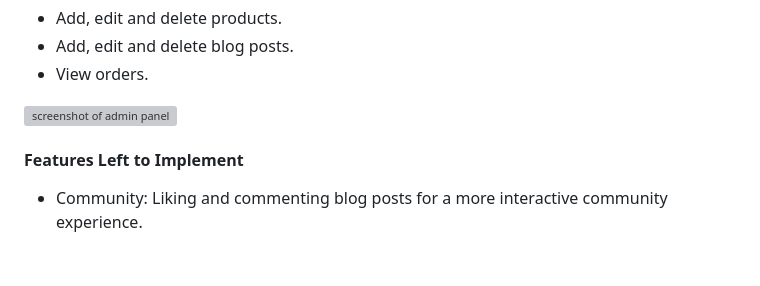
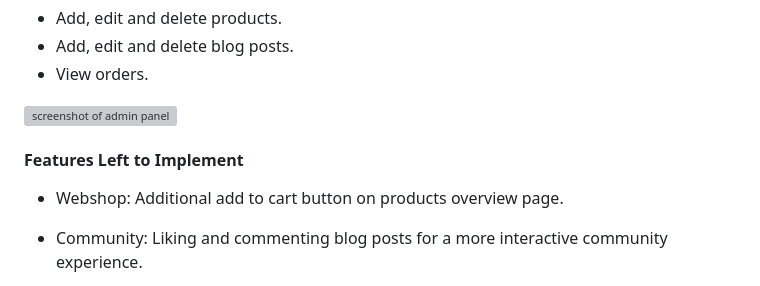
Before and after one commit to gustafsson96/you-made-you-fitness, a Markdown page: README.md, the part around the change. Drawn GitHub-style; blank space fills up the shorter version; grey boxes are pictures that could not be loaded.

Commit message:
Add feature left to implement after manual testing

```diff
--- a/README.md
+++ b/README.md
@@ -473,6 +473,8 @@ An admin can from the admin panel:
 
 <h4>Features Left to Implement</h4>
 
+* Webshop: Additional add to cart button on products overview page.
+
 * Community: Liking and commenting blog posts for a more interactive community experience.
 
 * Updated Post: "Updated on" date and time for an updated post (included in the model but not the view).
```
